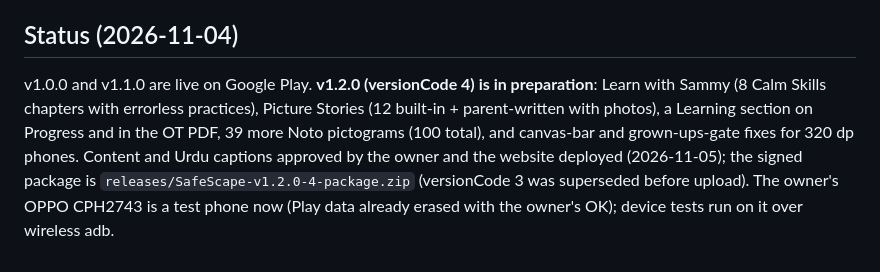
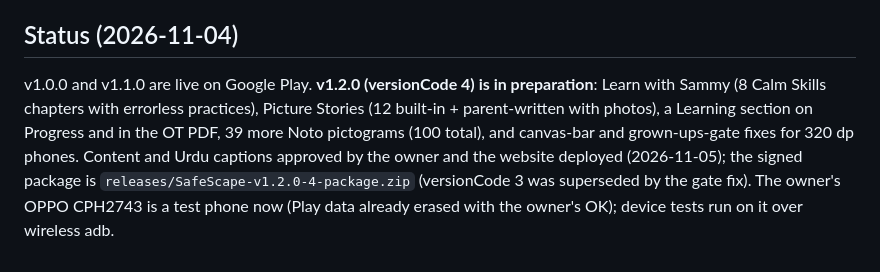
Before and after one commit to AwaizFatima08/SafeScape, a Markdown page: CLAUDE.md, the part around the change. Drawn GitHub-style.

Commit message:
CLAUDE.md wording
Co-Authored-By: Claude Opus 5.5 <noreply@anthropic.com>

```diff
--- a/CLAUDE.md
+++ b/CLAUDE.md
@@ -37,4 +37,4 @@ Calm sensory play (Flow Canvas, Soothing Sounds, Breathing Buddy, Bubble Pop, Fe
 - Emulator AVD `safescape_api35` (`ANDROID_AVD_HOME=/mnt/storage/projects/android-avd`), a dedicated AVD (EchoSteps has its own). Start with `-port 5570 -gpu swangle_indirect -cores 3 -memory 3072` when RAM allows: running it next to another session's emulator and Gradle daemon can exhaust the 15 GB.
 
 ## Status (2026-11-04)
-v1.0.0 and v1.1.0 are live on Google Play. **v1.2.0 (versionCode 4) is in preparation**: Learn with Sammy (8 Calm Skills chapters with errorless practices), Picture Stories (12 built-in + parent-written with photos), a Learning section on Progress and in the OT PDF, 39 more Noto pictograms (100 total), and canvas-bar and grown-ups-gate fixes for 320 dp phones. Content and Urdu captions approved by the owner and the website deployed (2026-11-05); the signed package is `releases/SafeScape-v1.2.0-4-package.zip` (versionCode 3 was superseded before upload). The owner's OPPO CPH2743 is a test phone now (Play data already erased with the owner's OK); device tests run on it over wireless adb.
+v1.0.0 and v1.1.0 are live on Google Play. **v1.2.0 (versionCode 4) is in preparation**: Learn with Sammy (8 Calm Skills chapters with errorless practices), Picture Stories (12 built-in + parent-written with photos), a Learning section on Progress and in the OT PDF, 39 more Noto pictograms (100 total), and canvas-bar and grown-ups-gate fixes for 320 dp phones. Content and Urdu captions approved by the owner and the website deployed (2026-11-05); the signed package is `releases/SafeScape-v1.2.0-4-package.zip` (versionCode 3 was superseded by the gate fix). The owner's OPPO CPH2743 is a test phone now (Play data already erased with the owner's OK); device tests run on it over wireless adb.
```
